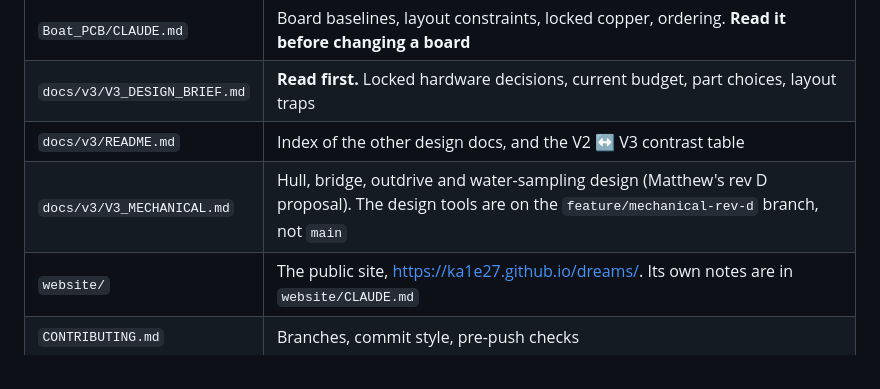
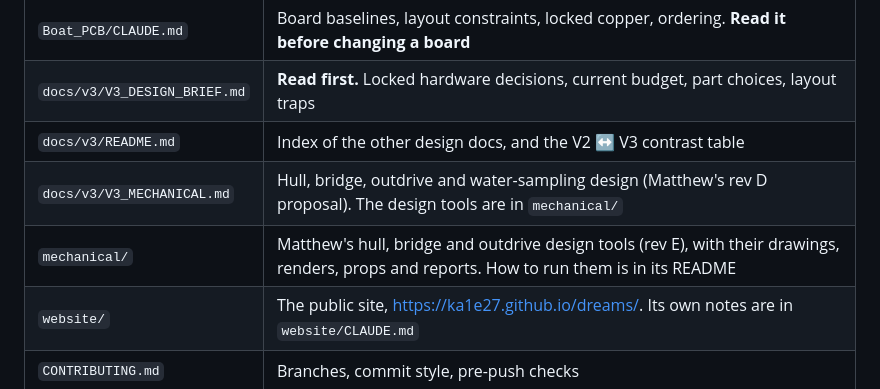
Before and after one commit to ka1e27/dreams, a Markdown page: CLAUDE.md, the part around the change. GitHub-like rendering.

```diff
--- a/CLAUDE.md
+++ b/CLAUDE.md
@@ -20,7 +20,8 @@ What exists is the V3 hardware design and the knowledge behind it. The software
 | `Boat_PCB/CLAUDE.md` | Board baselines, layout constraints, locked copper, ordering. **Read it before changing a board** |
 | `docs/v3/V3_DESIGN_BRIEF.md` | **Read first.** Locked hardware decisions, current budget, part choices, layout traps |
 | `docs/v3/README.md` | Index of the other design docs, and the V2 ↔ V3 contrast table |
-| `docs/v3/V3_MECHANICAL.md` | Hull, bridge, outdrive and water-sampling design (Matthew's rev D proposal). The design tools are on the `feature/mechanical-rev-d` branch, not `main` |
+| `docs/v3/V3_MECHANICAL.md` | Hull, bridge, outdrive and water-sampling design (Matthew's rev D proposal). The design tools are in `mechanical/` |
+| `mechanical/` | Matthew's hull, bridge and outdrive design tools (rev E), with their drawings, renders, props and reports. How to run them is in its README |
 | `website/` | The public site, https://ka1e27.github.io/dreams/. Its own notes are in `website/CLAUDE.md` |
 | `CONTRIBUTING.md` | Branches, commit style, pre-push checks |
 
```
Also changed, not shown: docs/v3/README.md (+1 -1 lines), docs/v3/V3_MECHANICAL.md (+10 -17 lines).
